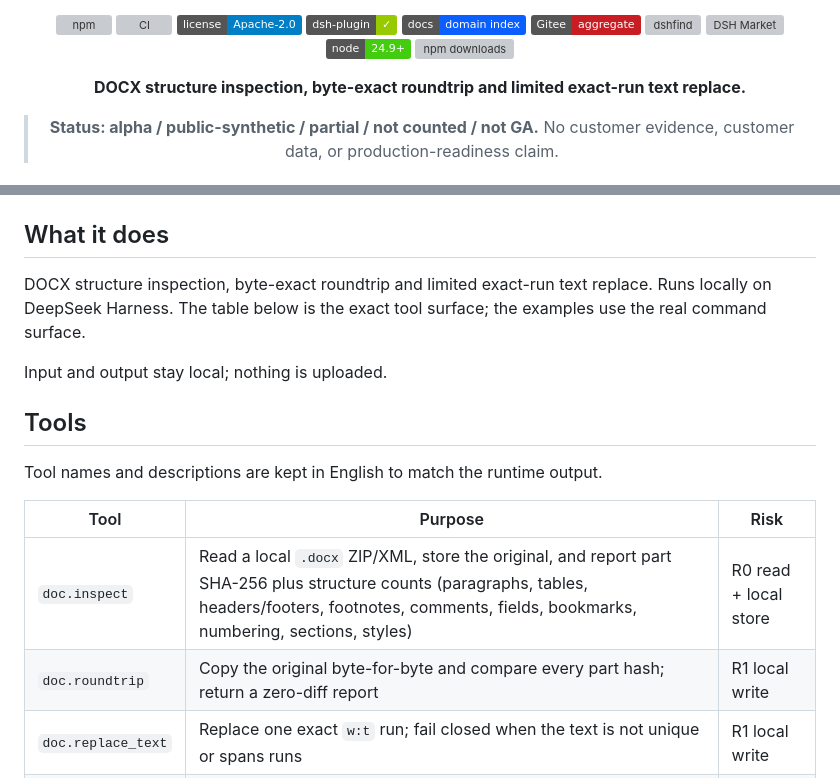
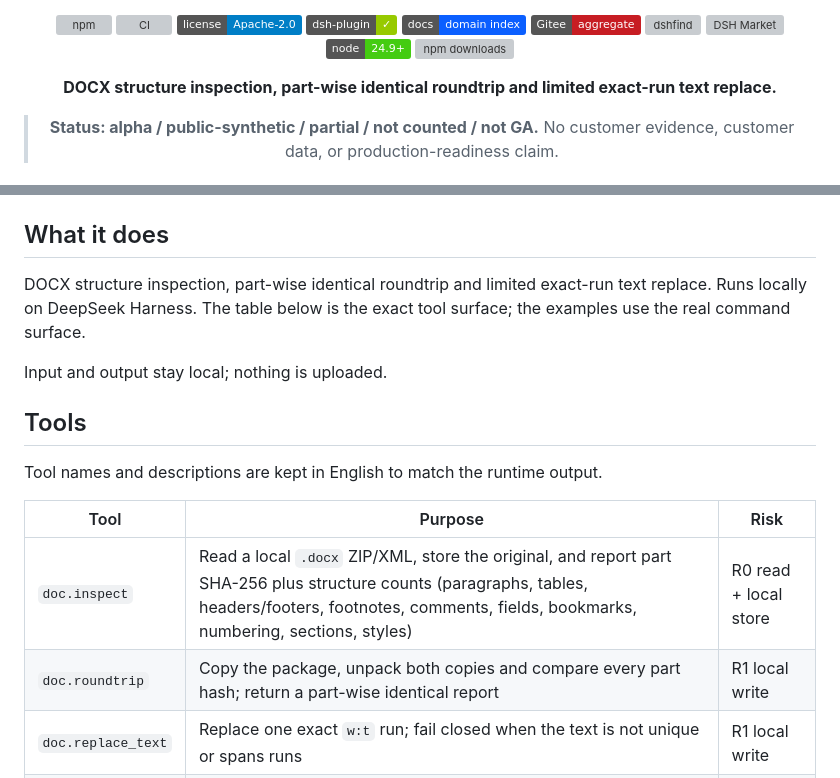
Before and after one commit to HootRock/dsh-docx-redline, a Markdown page: README.md, 2 parts joined by grey strips. GitHub-like rendering; badges without logos; grey boxes are pictures that could not be loaded.

```diff
--- a/README.md
+++ b/README.md
@@ -15,7 +15,7 @@
 [![Node](https://img.shields.io/badge/node-24.9%2B-brightgreen)](#)
 [![npm downloads](https://img.shields.io/npm/dm/dsh-docx-redline)](https://www.npmjs.com/package/dsh-docx-redline)
 
-**DOCX structure inspection, byte-exact roundtrip and limited exact-run text replace.**
+**DOCX structure inspection, part-wise identical roundtrip and limited exact-run text replace.**
 
 > **Status: alpha / public-synthetic / partial / not counted / not GA.** No customer evidence, customer data, or production-readiness claim.
 
@@ -64,7 +64,7 @@ npm is the recommended channel; the others are for pinning or offline use.
 
 ## What it does
 
-DOCX structure inspection, byte-exact roundtrip and limited exact-run text replace. Runs locally on DeepSeek Harness. The table below is the exact tool surface; the examples use the real command surface.
+DOCX structure inspection, part-wise identical roundtrip and limited exact-run text replace. Runs locally on DeepSeek Harness. The table below is the exact tool surface; the examples use the real command surface.
 
 Input and output stay local; nothing is uploaded.
 
@@ -75,7 +75,7 @@ Tool names and descriptions are kept in English to match the runtime output.
 | Tool | Purpose | Risk |
 |---|---|---|
 | `doc.inspect` | Read a local `.docx` ZIP/XML, store the original, and report part SHA-256 plus structure counts (paragraphs, tables, headers/footers, footnotes, comments, fields, bookmarks, numbering, sections, styles) | R0 read + local store |
-| `doc.roundtrip` | Copy the original byte-for-byte and compare every part hash; return a zero-diff report | R1 local write |
+| `doc.roundtrip` | Copy the package, unpack both copies and compare every part hash; return a part-wise identical report | R1 local write |
 | `doc.replace_text` | Replace one exact `w:t` run; fail closed when the text is not unique or spans runs | R1 local write |
 | `redline.diff` | Text-level paragraph diff between two inspected DOCX files; no OOXML writing | R0 |
 
```
Also changed, not shown: CHANGELOG.md (+1 -1 lines), README-zh.md (+63 -7 lines), TROUBLESHOOTING.md (added, +67 -0 lines), docs/assets/quickstart.png (added), 15 other files.
